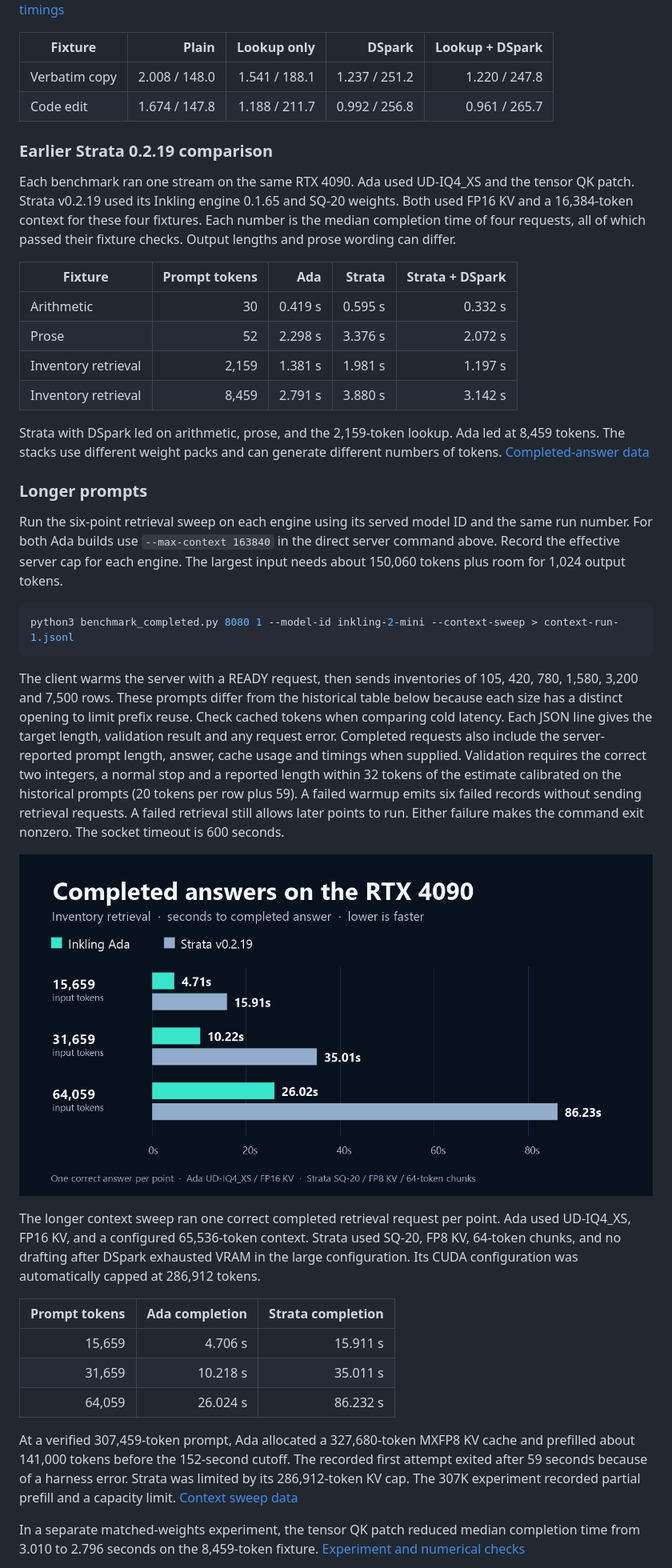
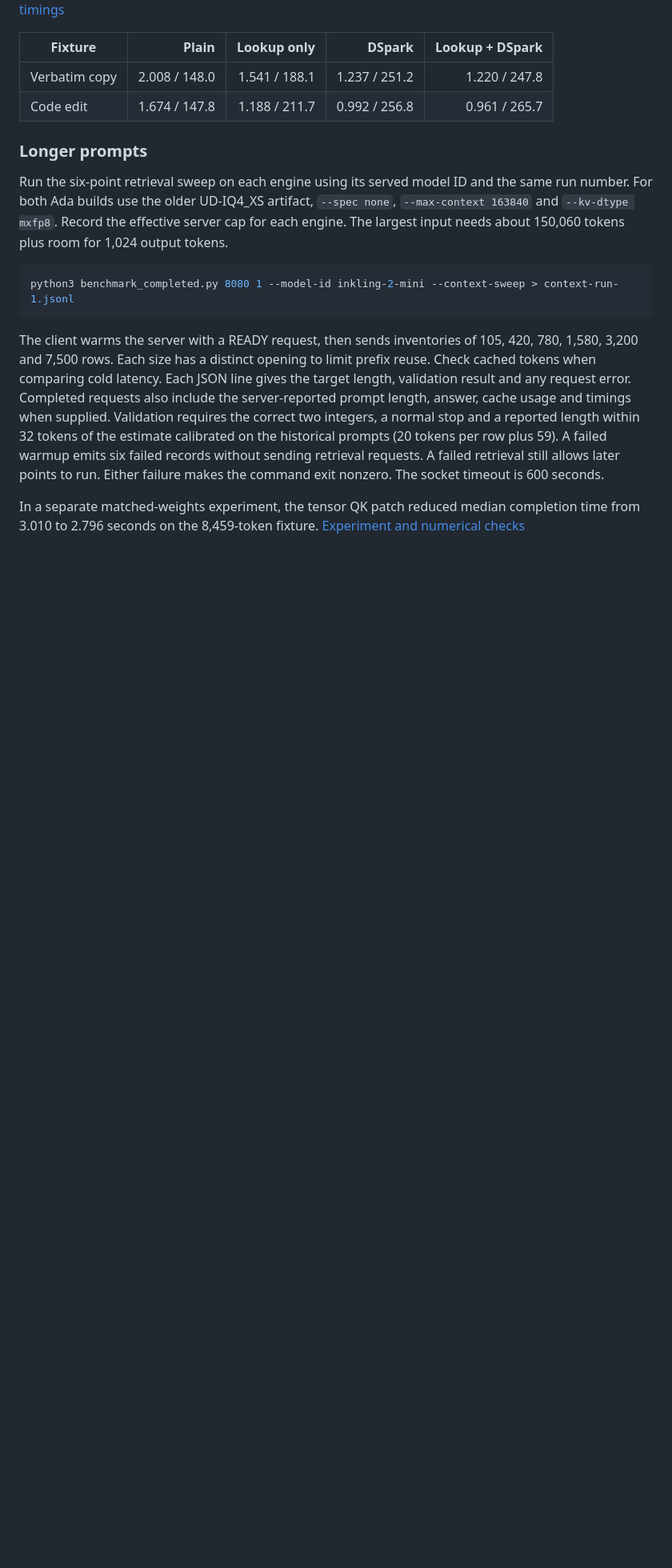
Before and after one commit to Fleetborn/inkling-ada, a Markdown page: README.md, the part around one of its changes. Shown at 80% size. Rendered like a GitHub page; pictures changed too: assets/rtx4090-context-benchmark.png; blank space fills up the shorter version.

````diff
--- a/README.md
+++ b/README.md
@@ -100,40 +102,15 @@ For the drafting comparison, clean NInfer used the newer UD-IQ4_XS artifact with
 | Verbatim copy | 2.008 / 148.0 | 1.541 / 188.1 | 1.237 / 251.2 | 1.220 / 247.8 |
 | Code edit | 1.674 / 147.8 | 1.188 / 211.7 | 0.992 / 256.8 | 0.961 / 265.7 |
 
-### Earlier Strata 0.2.19 comparison
-
-Each benchmark ran one stream on the same RTX 4090. Ada used UD-IQ4_XS and the tensor QK patch. Strata v0.2.19 used its Inkling engine 0.1.65 and SQ-20 weights. Both used FP16 KV and a 16,384-token context for these four fixtures. Each number is the median completion time of four requests, all of which passed their fixture checks. Output lengths and prose wording can differ.
-
-| Fixture | Prompt tokens | Ada | Strata | Strata + DSpark |
-| --- | ---: | ---: | ---: | ---: |
-| Arithmetic | 30 | 0.419 s | 0.595 s | 0.332 s |
-| Prose | 52 | 2.298 s | 3.376 s | 2.072 s |
-| Inventory retrieval | 2,159 | 1.381 s | 1.981 s | 1.197 s |
-| Inventory retrieval | 8,459 | 2.791 s | 3.880 s | 3.142 s |
-
-Strata with DSpark led on arithmetic, prose, and the 2,159-token lookup. Ada led at 8,459 tokens. The stacks use different weight packs and can generate different numbers of tokens. [Completed-answer data](results/rtx4090-strata-completed.json)
-
 ### Longer prompts
 
-Run the six-point retrieval sweep on each engine using its served model ID and the same run number. For both Ada builds use `--max-context 163840` in the direct server command above. Record the effective server cap for each engine. The largest input needs about 150,060 tokens plus room for 1,024 output tokens.
+Run the six-point retrieval sweep on each engine using its served model ID and the same run number. For both Ada builds use the older UD-IQ4_XS artifact, `--spec none`, `--max-context 163840` and `--kv-dtype mxfp8`. Record the effective server cap for each engine. The largest input needs about 150,060 tokens plus room for 1,024 output tokens.
 
 ```bash
 python3 benchmark_completed.py 8080 1 --model-id inkling-2-mini --context-sweep > context-run-1.jsonl
 ```
 
-The client warms the server with a READY request, then sends inventories of 105, 420, 780, 1,580, 3,200 and 7,500 rows. These prompts differ from the historical table below because each size has a distinct opening to limit prefix reuse. Check cached tokens when comparing cold latency. Each JSON line gives the target length, validation result and any request error. Completed requests also include the server-reported prompt length, answer, cache usage and timings when supplied. Validation requires the correct two integers, a normal stop and a reported length within 32 tokens of the estimate calibrated on the historical prompts (20 tokens per row plus 59). A failed warmup emits six failed records without sending retrieval requests. A failed retrieval still allows later points to run. Either failure makes the command exit nonzero. The socket timeout is 600 seconds.
-
-![Paired RTX 4090 latency bars. Ada and Strata complete the 15.7K prompt in 4.71 and 15.91 seconds, and the 64K prompt in 26.02 and 86.23 seconds.](assets/rtx4090-context-benchmark.png)
-
-The longer context sweep ran one correct completed retrieval request per point. Ada used UD-IQ4_XS, FP16 KV, and a configured 65,536-token context. Strata used SQ-20, FP8 KV, 64-token chunks, and no drafting after DSpark exhausted VRAM in the large configuration. Its CUDA configuration was automatically capped at 286,912 tokens.
-
-| Prompt tokens | Ada completion | Strata completion |
-| ---: | ---: | ---: |
-| 15,659 | 4.706 s | 15.911 s |
-| 31,659 | 10.218 s | 35.011 s |
-| 64,059 | 26.024 s | 86.232 s |
-
-At a verified 307,459-token prompt, Ada allocated a 327,680-token MXFP8 KV cache and prefilled about 141,000 tokens before the 152-second cutoff. The recorded first attempt exited after 59 seconds because of a harness error. Strata was limited by its 286,912-token KV cap. The 307K experiment recorded partial prefill and a capacity limit. [Context sweep data](results/rtx4090-context-sweep.json)
+The client warms the server with a READY request, then sends inventories of 105, 420, 780, 1,580, 3,200 and 7,500 rows. Each size has a distinct opening to limit prefix reuse. Check cached tokens when comparing cold latency. Each JSON line gives the target length, validation result and any request error. Completed requests also include the server-reported prompt length, answer, cache usage and timings when supplied. Validation requires the correct two integers, a normal stop and a reported length within 32 tokens of the estimate calibrated on the historical prompts (20 tokens per row plus 59). A failed warmup emits six failed records without sending retrieval requests. A failed retrieval still allows later points to run. Either failure makes the command exit nonzero. The socket timeout is 600 seconds.
 
 In a separate matched-weights experiment, the tensor QK patch reduced median completion time from 3.010 to 2.796 seconds on the 8,459-token fixture. [Experiment and numerical checks](docs/sm89-tensor-qk.md)
 
````
Also changed, not shown: other parts of README.md (+6 -4 lines).
